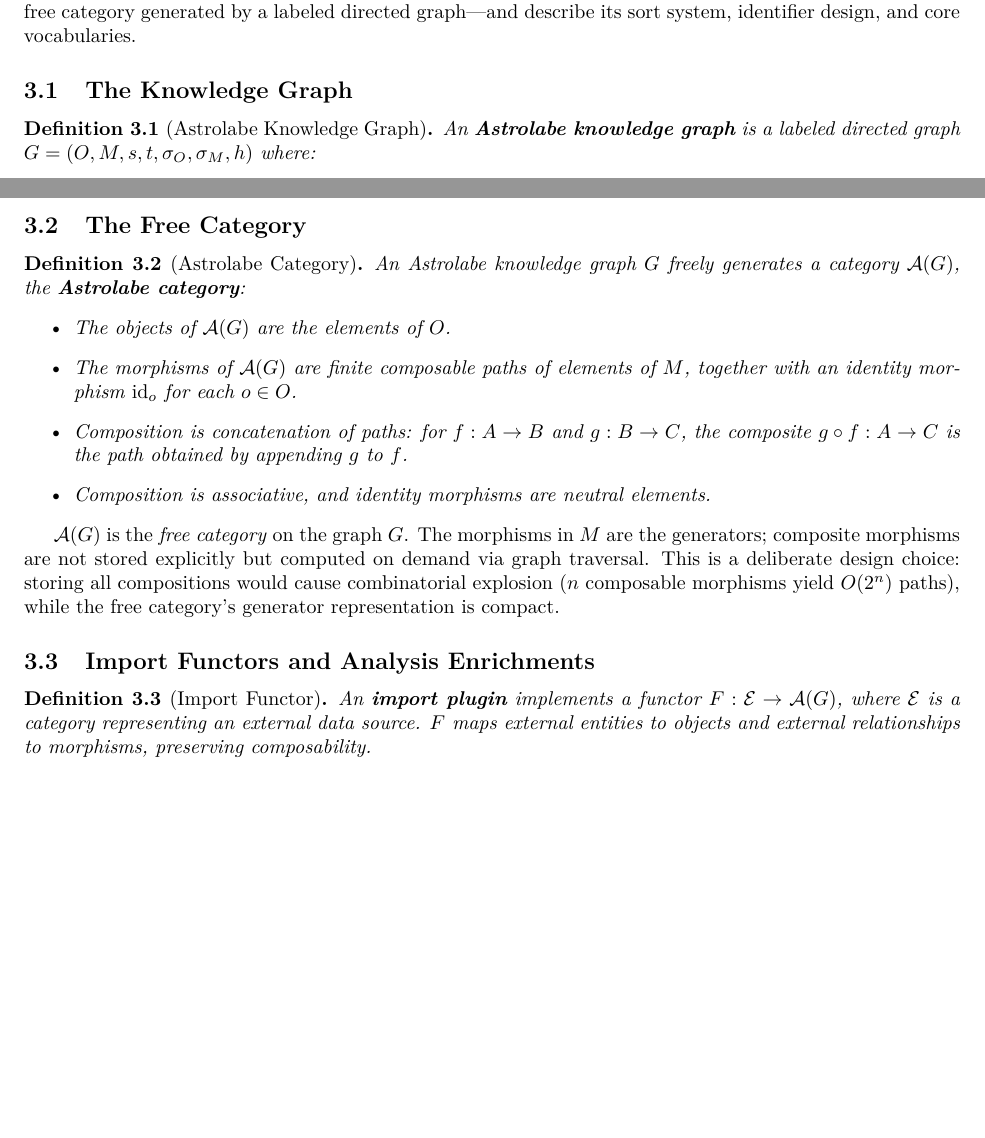
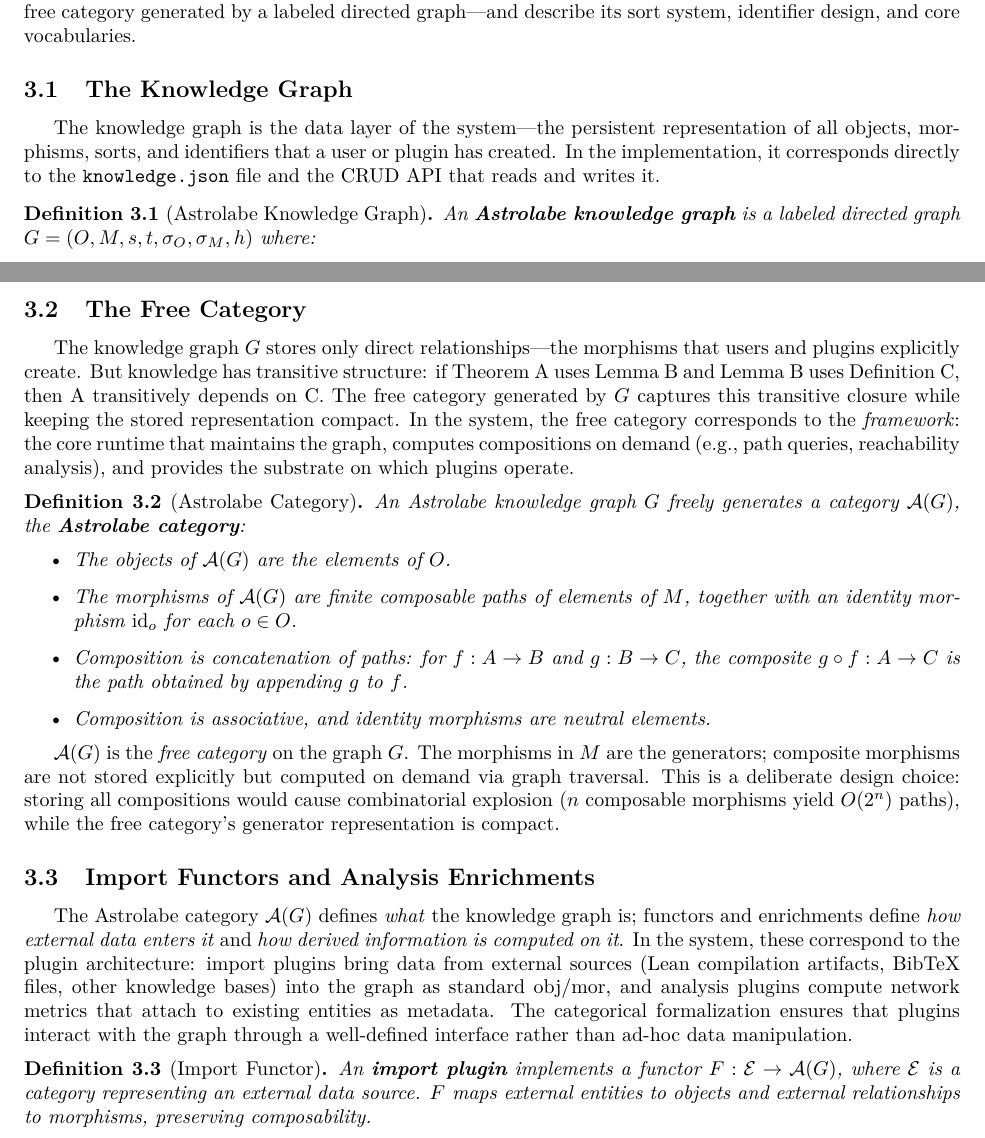
Before and after one commit to MathNetwork/Astrolabe, a LaTeX paper (paper/main.tex, which reads paper/sections/data-model.tex): two parts of pages 7 and 8 of 20, joined at a grey line, cut so that both start at the same text, the shorter picture padded with empty space. Compiled offline with pdfLaTeX.

Commit message:
Add introductory paragraphs to §3.1-3.3 connecting theory to system
§3.1 Knowledge Graph: "data layer — corresponds to knowledge.json and CRUD API"
§3.2 Free Category: "framework — core runtime that maintains graph, computes
  compositions on demand, provides substrate for plugins"
§3.3 Functors/Enrichments: "plugin architecture — how external data enters
  and how derived information is computed, via well-defined categorical interface"

Co-Authored-By: Claude Opus 4.6 (1M context) <noreply@anthropic.com>

```diff
--- a/paper/sections/data-model.tex
+++ b/paper/sections/data-model.tex
@@ -7,6 +7,8 @@ This section presents the formal data model underlying Astrolabe. We define the
 
 \subsection{The Knowledge Graph}
 \label{sec:dm-knowledge-graph}
+
+The knowledge graph is the data layer of the system---the persistent representation of all objects, morphisms, sorts, and identifiers that a user or plugin has created. In the implementation, it corresponds directly to the \texttt{knowledge.json} file and the CRUD API that reads and writes it.
 
 \begin{definition}[Astrolabe Knowledge Graph]
 \label{def:knowledge-graph}
@@ -27,6 +29,8 @@ Objects and morphisms share the identifier space $\mathrm{Hex}_{12}$ and are sto
 \subsection{The Free Category}
 \label{sec:dm-free-category}
 
+The knowledge graph $G$ stores only direct relationships---the morphisms that users and plugins explicitly create. But knowledge has transitive structure: if Theorem~A uses Lemma~B and Lemma~B uses Definition~C, then A transitively depends on C. The free category generated by $G$ captures this transitive closure while keeping the stored representation compact. In the system, the free category corresponds to the \emph{framework}: the core runtime that maintains the graph, computes compositions on demand (e.g., path queries, reachability analysis), and provides the substrate on which plugins operate.
+
 \begin{definition}[Astrolabe Category]
 \label{def:astrolabe-category}
 An Astrolabe knowledge graph $G$ freely generates a category $\mathcal{A}(G)$, the \textbf{Astrolabe category}:
@@ -43,6 +47,8 @@ $\mathcal{A}(G)$ is the \emph{free category} on the graph $G$. The morphisms in
 
 \subsection{Import Functors and Analysis Enrichments}
 \label{sec:dm-functors}
+
+The Astrolabe category $\mathcal{A}(G)$ defines \emph{what} the knowledge graph is; functors and enrichments define \emph{how external data enters it} and \emph{how derived information is computed on it}. In the system, these correspond to the plugin architecture: import plugins bring data from external sources (Lean compilation artifacts, BibTeX files, other knowledge bases) into the graph as standard obj/mor, and analysis plugins compute network metrics that attach to existing entities as metadata. The categorical formalization ensures that plugins interact with the graph through a well-defined interface rather than ad-hoc data manipulation.
 
 \begin{definition}[Import Functor]
 \label{def:import-functor}
```
